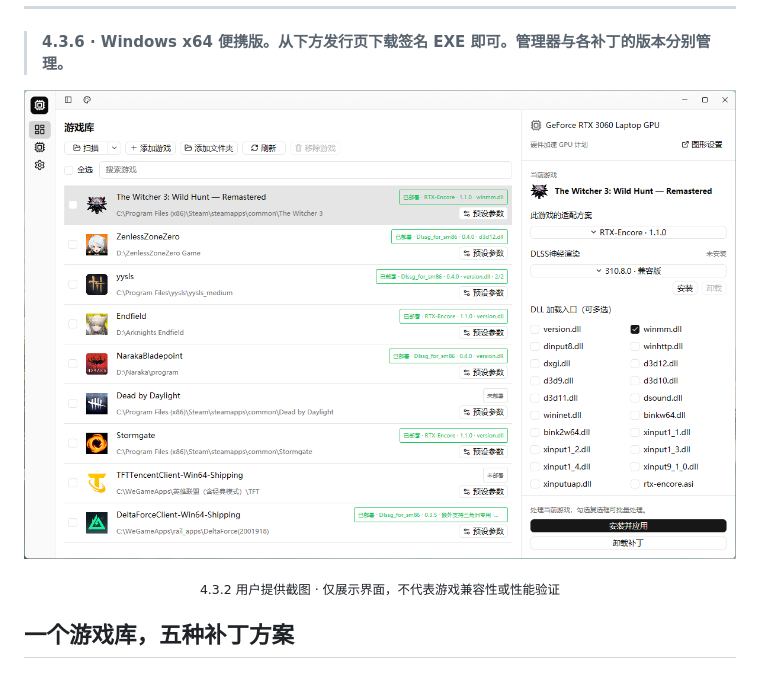
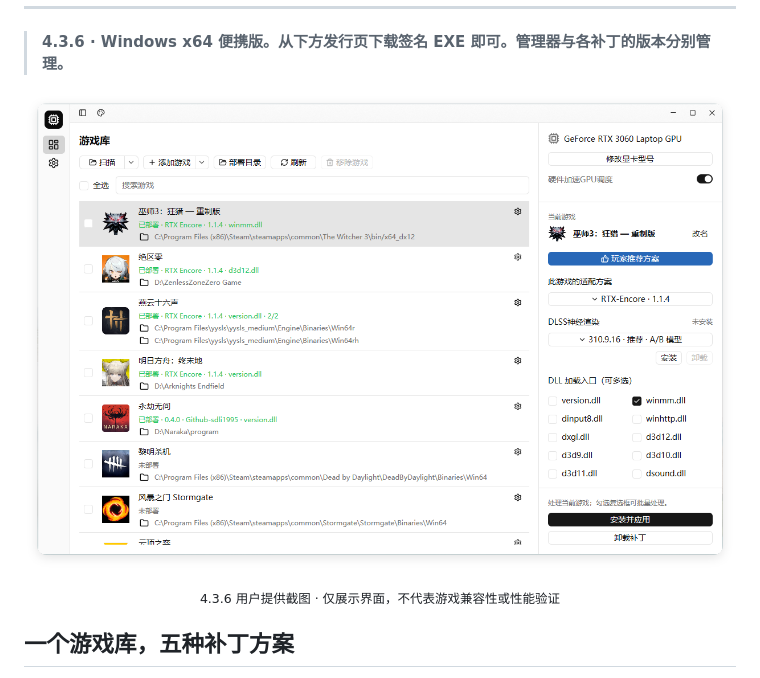
Before and after one commit to pandaligx/RTX-FG-Manager, a Markdown page: README.zh-CN.md, the part around the change printed below. Rendered like a GitHub page; pictures changed too: docs/screenshot-home-zh.png.

```diff
--- a/README.zh-CN.md
+++ b/README.zh-CN.md
@@ -29,5 +29,5 @@
 
-<p align="center"><sub>4.3.2 用户提供截图 · 仅展示界面，不代表游戏兼容性或性能验证</sub></p>
+<p align="center"><sub>4.3.6 用户提供截图 · 仅展示界面，不代表游戏兼容性或性能验证</sub></p>
 
 ## 一个游戏库，五种补丁方案
 
```
Also changed, not shown: other parts of README.zh-CN.md (+1 -1 lines), README.md (+2 -2 lines), docs/screenshot-home.png.
